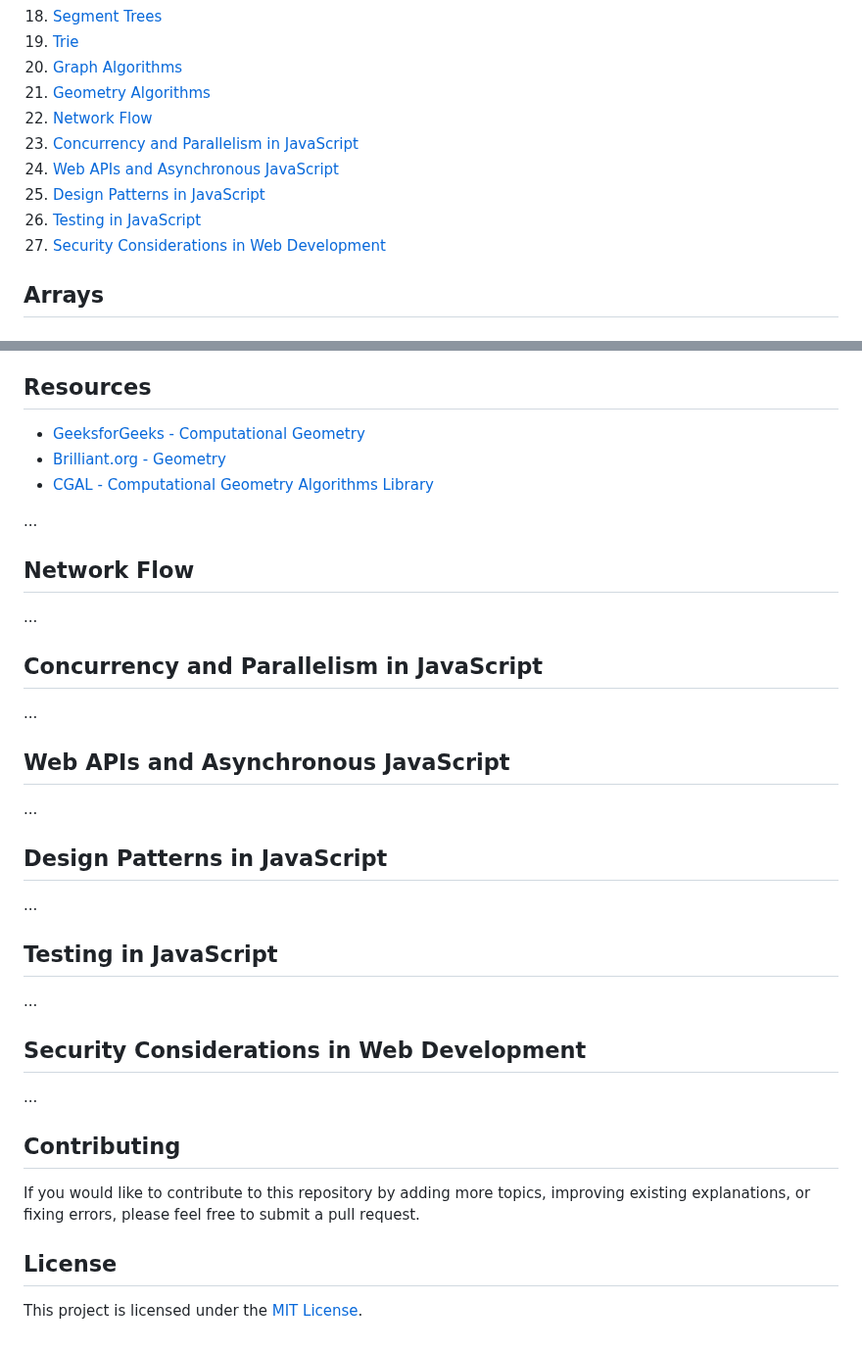
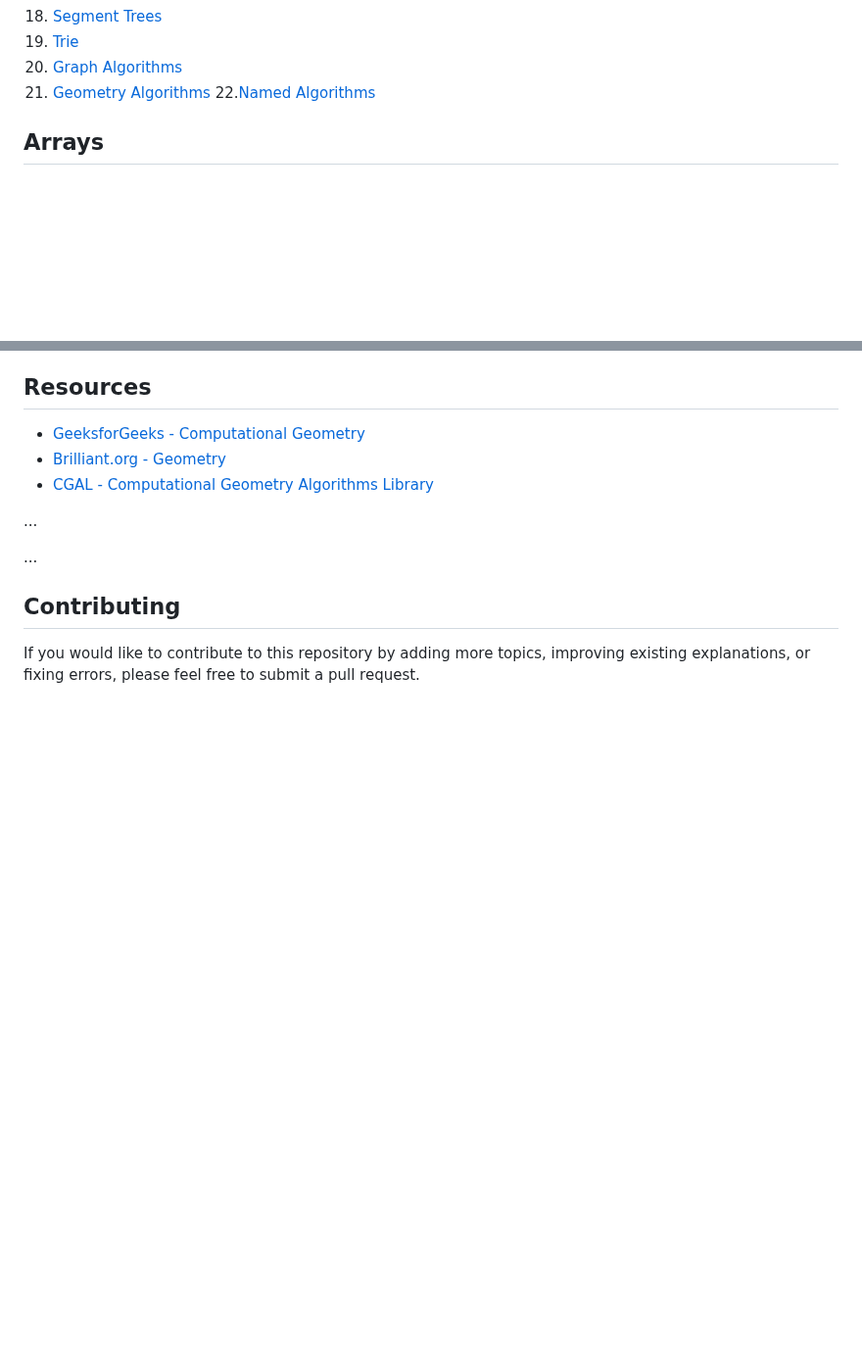
Before and after one commit to sumansingh226/DSA-AlgorithmsWithJavaScript, a Markdown page: README.md, 2 parts joined by grey strips. Shown at 98% size. GitHub-like rendering; blank space fills up the shorter version.

```diff
--- a/README.md
+++ b/README.md
@@ -24,13 +24,7 @@ Welcome to the Frontend DSA (Data Structures and Algorithms) repository with Jav
 18. [Segment Trees](#segment-trees)
 19. [Trie](#trie)
 20. [Graph Algorithms](#graph-algorithms)
-21. [Geometry Algorithms](#geometry-algorithms)
-22. [Network Flow](#network-flow)
-23. [Concurrency and Parallelism in JavaScript](#concurrency-and-parallelism)
-24. [Web APIs and Asynchronous JavaScript](#web-apis-and-asynchronous-javascript)
-25. [Design Patterns in JavaScript](#design-patterns-in-javascript)
-26. [Testing in JavaScript](#testing-in-javascript)
-27. [Security Considerations in Web Development](#security-considerations-in-web-development)
+21. [Geometry Algorithms](#geometry-algorithms) 22.[Named Algorithms](#named-algorithms)
 
 ## Arrays
 
@@ -1340,34 +1334,8 @@ Geometry algorithms deal with solving problems related to geometric objects such
 
 ...
 
-## Network Flow
-
-...
-
-## Concurrency and Parallelism in JavaScript
-
-...
-
-## Web APIs and Asynchronous JavaScript
-
-...
-
-## Design Patterns in JavaScript
-
-...
-
-## Testing in JavaScript
-
-...
-
-## Security Considerations in Web Development
-
 ...
 
 ## Contributing
 
 If you would like to contribute to this repository by adding more topics, improving existing explanations, or fixing errors, please feel free to submit a pull request.
-
-## License
-
-This project is licensed under the [MIT License](LICENSE).
```
Also changed, not shown: TwoPointer/String/StringsProblems.md (added, +113 -0 lines).
